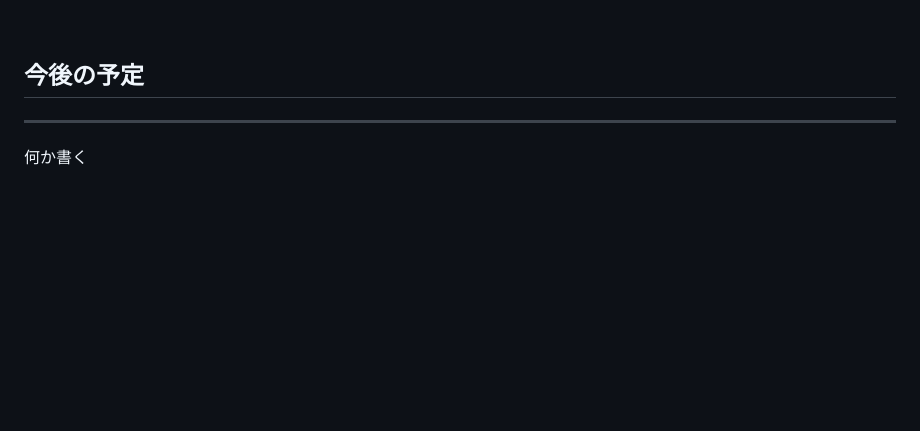
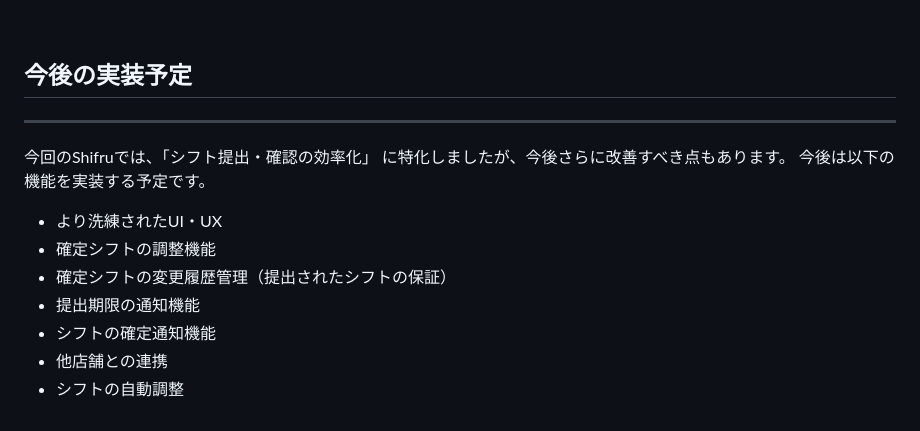
Before and after one commit to haruki1227041209/shifru, a Markdown page: README.md, the part around the change printed below. GitHub-like rendering; blank space fills up the shorter version.

```diff
--- a/README.md
+++ b/README.md
@@ -260,8 +378,17 @@ Dockerを活用し、開発環境と本番環境を統一する設計になっ
 
 <br>
 
-## **今後の予定**
+## **今後の実装予定**
 
 ---
 
-何か書く
+今回のShifruでは、「シフト提出・確認の効率化」 に特化しましたが、今後さらに改善すべき点もあります。
+今後は以下の機能を実装する予定です。
+
+- より洗練されたUI・UX
+- 確定シフトの調整機能
+- 確定シフトの変更履歴管理（提出されたシフトの保証）
+- 提出期限の通知機能
+- シフトの確定通知機能
+- 他店舗との連携
+- シフトの自動調整
```
Also changed, not shown: other parts of README.md (+123 -5 lines).
